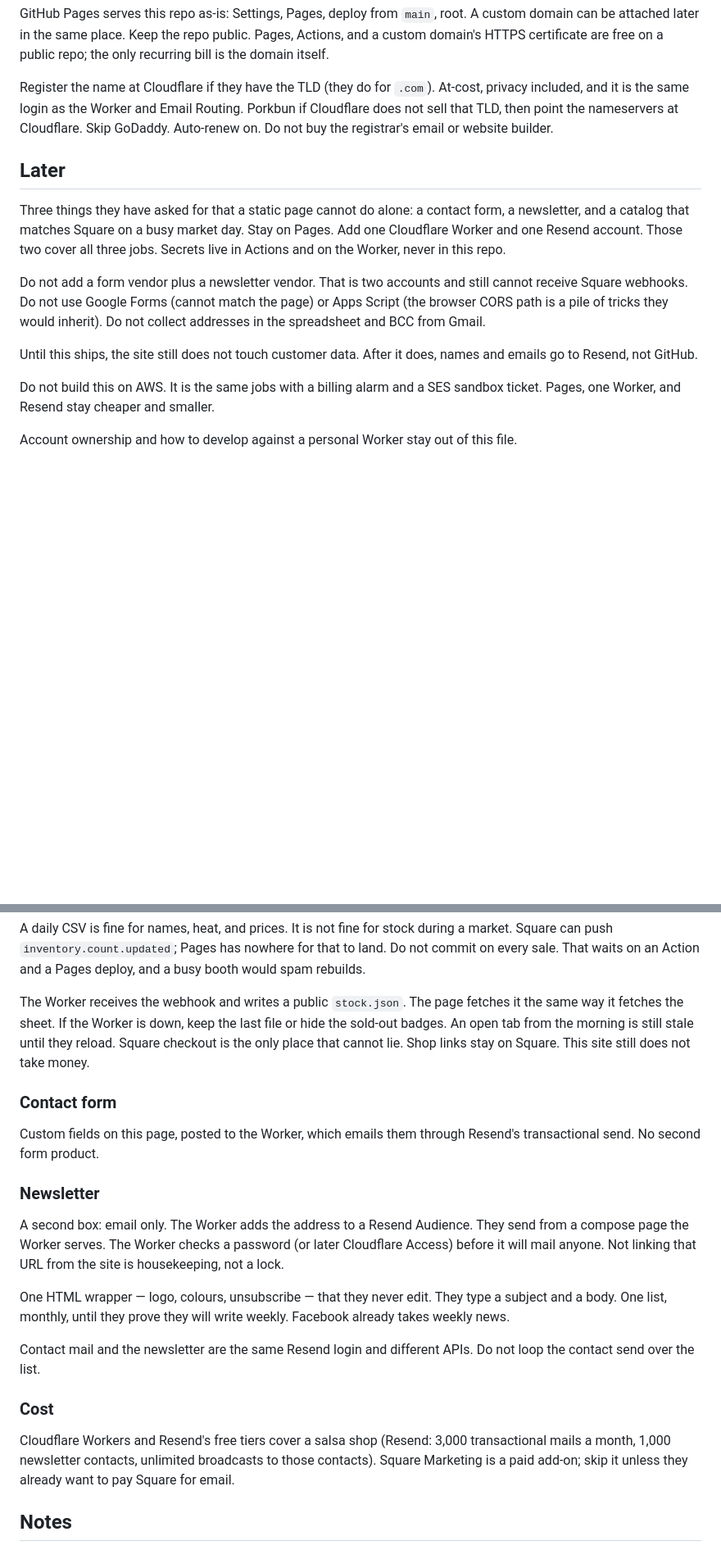
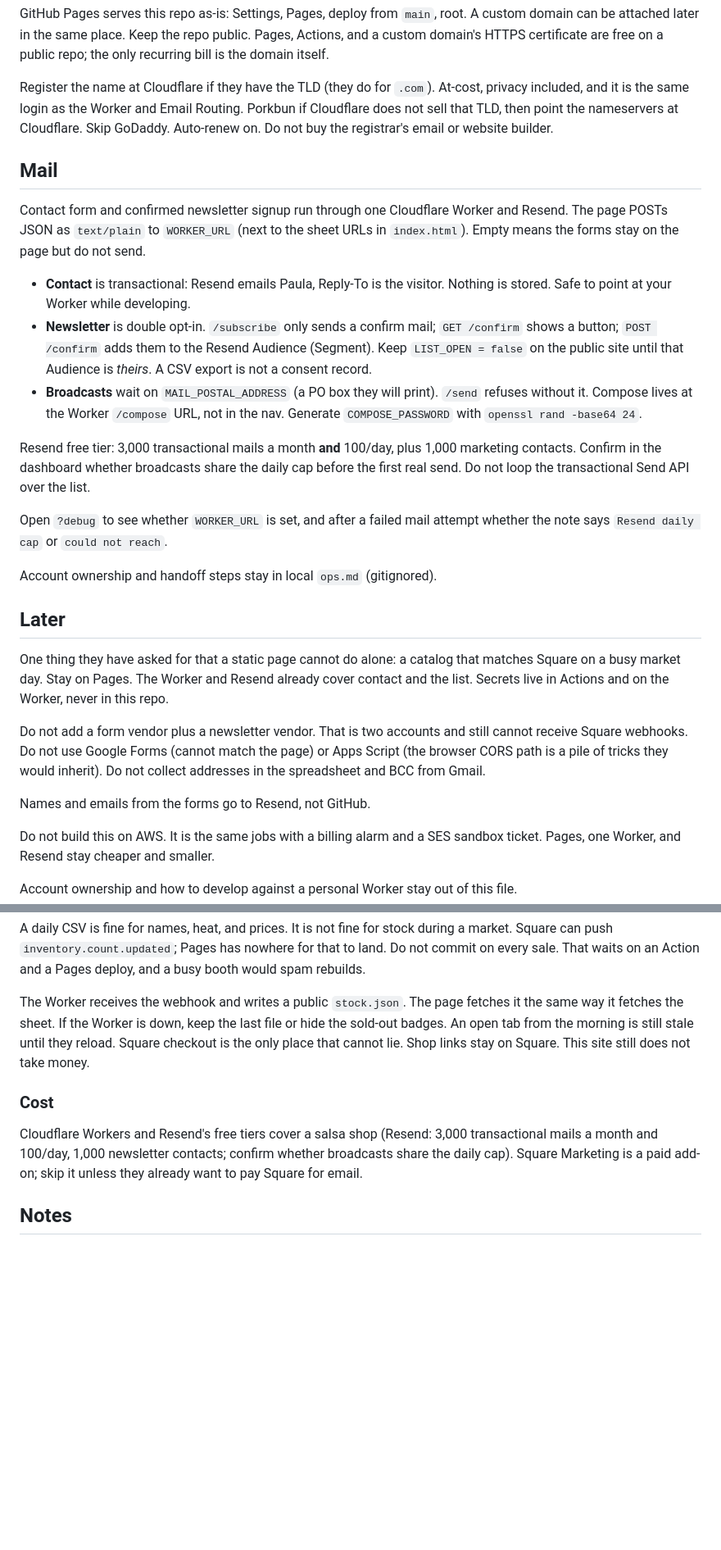
Before and after one commit to rwickliffe/hotstuff, a Markdown page: README.md, 2 parts joined by grey strips. Shown at 82% size. Drawn GitHub-style; blank space fills up the shorter version.

Commit message:
Document the mail Worker and its launch gates in the README

```diff
--- a/README.md
+++ b/README.md
@@ -255,13 +269,40 @@ Email Routing. Porkbun if Cloudflare does not sell that TLD, then point
 the nameservers at Cloudflare. Skip GoDaddy. Auto-renew on. Do not buy
 the registrar's email or website builder.
 
+## Mail
+
+Contact form and confirmed newsletter signup run through one Cloudflare
+Worker and Resend. The page POSTs JSON as `text/plain` to `WORKER_URL`
+(next to the sheet URLs in `index.html`). Empty means the forms stay on
+the page but do not send.
+
+- **Contact** is transactional: Resend emails Paula, Reply-To is the
+  visitor. Nothing is stored. Safe to point at your Worker while
+  developing.
+- **Newsletter** is double opt-in. `/subscribe` only sends a confirm
+  mail; `GET /confirm` shows a button; `POST /confirm` adds them to the
+  Resend Audience (Segment). Keep `LIST_OPEN = false` on the public site
+  until that Audience is *theirs*. A CSV export is not a consent record.
+- **Broadcasts** wait on `MAIL_POSTAL_ADDRESS` (a PO box they will print).
+  `/send` refuses without it. Compose lives at the Worker `/compose` URL,
+  not in the nav. Generate `COMPOSE_PASSWORD` with `openssl rand -base64 24`.
+
+Resend free tier: 3,000 transactional mails a month **and** 100/day, plus
+1,000 marketing contacts. Confirm in the dashboard whether broadcasts
+share the daily cap before the first real send. Do not loop the
+transactional Send API over the list.
+
+Open `?debug` to see whether `WORKER_URL` is set, and after a failed mail
+attempt whether the note says `Resend daily cap` or `could not reach`.
+
+Account ownership and handoff steps stay in local `ops.md` (gitignored).
+
 ## Later
 
-Three things they have asked for that a static page cannot do alone: a
-contact form, a newsletter, and a catalog that matches Square on a busy
-market day. Stay on Pages. Add one Cloudflare Worker and one Resend
-account. Those two cover all three jobs. Secrets live in Actions and on
-the Worker, never in this repo.
+One thing they have asked for that a static page cannot do alone: a
+catalog that matches Square on a busy market day. Stay on Pages. The
+Worker and Resend already cover contact and the list. Secrets live in
+Actions and on the Worker, never in this repo.
 
 Do not add a form vendor plus a newsletter vendor. That is two accounts
 and still cannot receive Square webhooks. Do not use Google Forms (cannot
@@ -269,8 +310,7 @@ match the page) or Apps Script (the browser CORS path is a pile of tricks
 they would inherit). Do not collect addresses in the spreadsheet and BCC
 from Gmail.
 
-Until this ships, the site still does not touch customer data. After it
-does, names and emails go to Resend, not GitHub.
+Names and emails from the forms go to Resend, not GitHub.
 
 Do not build this on AWS. It is the same jobs with a billing alarm and a
 SES sandbox ticket. Pages, one Worker, and Resend stay cheaper and
@@ -323,31 +363,12 @@ morning is still stale until they reload. Square checkout is the only
 place that cannot lie. Shop links stay on Square. This site still does
 not take money.
 
-### Contact form
-
-Custom fields on this page, posted to the Worker, which emails them
-through Resend's transactional send. No second form product.
-
-### Newsletter
-
-A second box: email only. The Worker adds the address to a Resend
-Audience. They send from a compose page the Worker serves. The Worker
-checks a password (or later Cloudflare Access) before it will mail
-anyone. Not linking that URL from the site is housekeeping, not a lock.
-
-One HTML wrapper — logo, colours, unsubscribe — that they never edit.
-They type a subject and a body. One list, monthly, until they prove they
-will write weekly. Facebook already takes weekly news.
-
-Contact mail and the newsletter are the same Resend login and different
-APIs. Do not loop the contact send over the list.
-
 ### Cost
 
 Cloudflare Workers and Resend's free tiers cover a salsa shop (Resend:
-3,000 transactional mails a month, 1,000 newsletter contacts, unlimited
-broadcasts to those contacts). Square Marketing is a paid add-on; skip it
-unless they already want to pay Square for email.
+3,000 transactional mails a month and 100/day, 1,000 newsletter contacts;
+confirm whether broadcasts share the daily cap). Square Marketing is a
+paid add-on; skip it unless they already want to pay Square for email.
 
 ## Notes
 
```
Also changed, not shown: other parts of README.md (+18 -4 lines).
